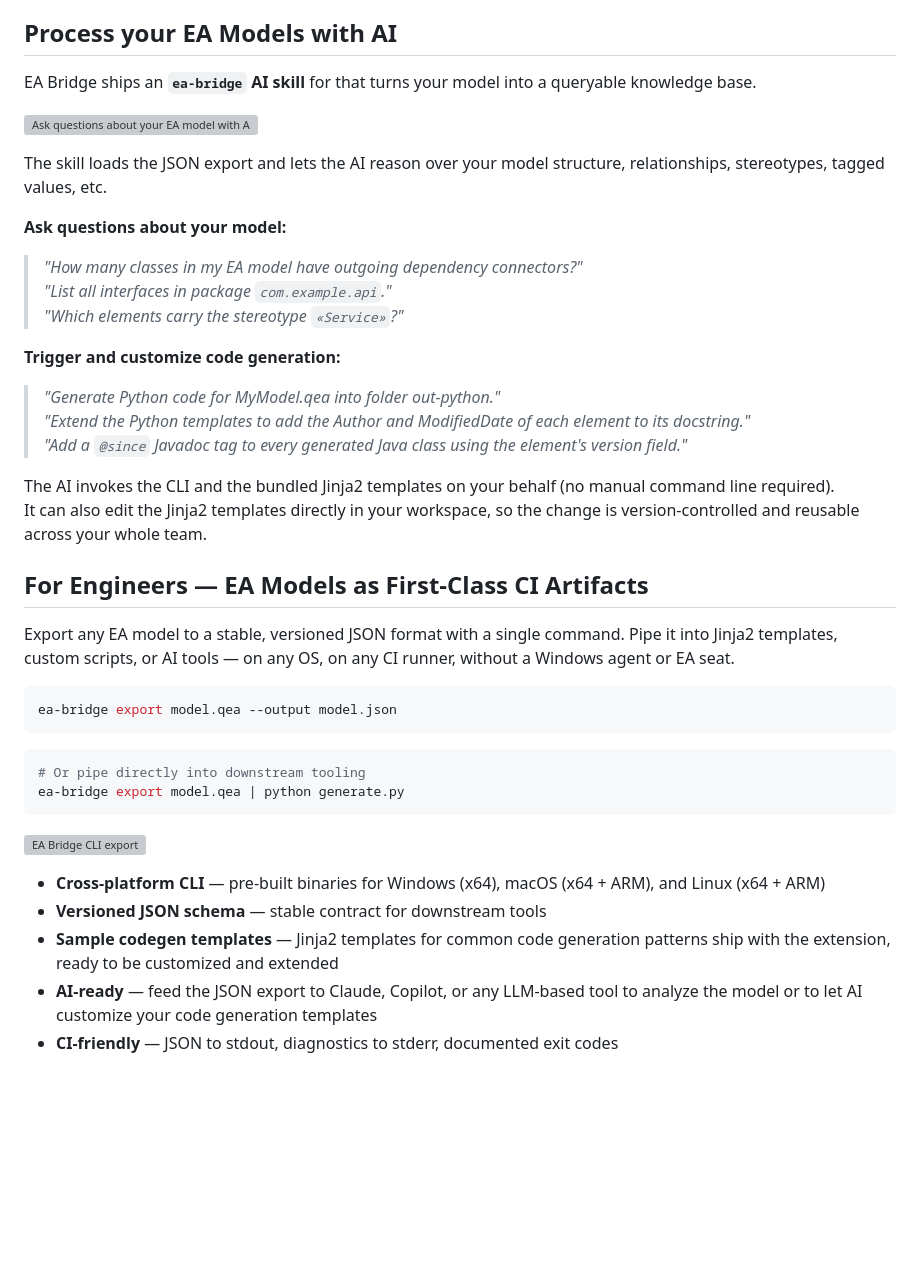
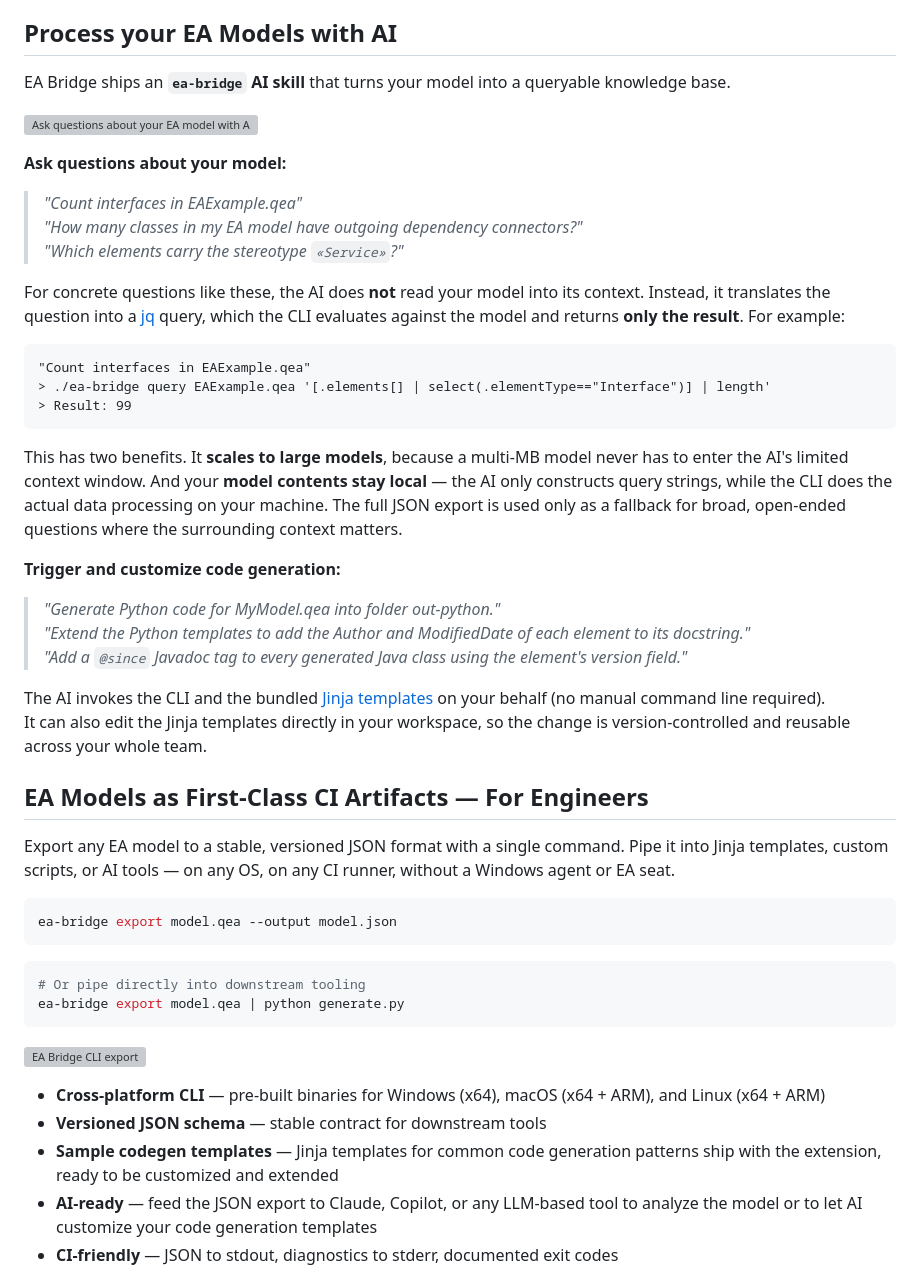
Before and after one commit to itemisCREATE/ea-bridge-vscode, a Markdown page: README.md, the part around one of its changes. Rendered like a GitHub page; blank space fills up the shorter version; grey boxes are pictures that could not be loaded.

Commit message:
add notes about queries

````diff
--- a/README.md
+++ b/README.md
@@ -36,17 +36,25 @@ Open a `.qea(x)` or `.eap(x)` file (incl. MySQL/MS SQL databases) in VS Code and
 
 ## Process your EA Models with AI
 
-EA Bridge ships an **`ea-bridge` AI skill** for that turns your model into a queryable knowledge base.
+EA Bridge ships an **`ea-bridge` AI skill** that turns your model into a queryable knowledge base.
 
 ![Ask questions about your EA model with AI](https://raw.githubusercontent.com/itemisCREATE/ea-bridge-vscode/refs/heads/main/media/ai-skill.gif)
 
-The skill loads the JSON export and lets the AI reason over your model structure, relationships, stereotypes, tagged values, etc.
-
 **Ask questions about your model:**
 
+> *"Count interfaces in EAExample.qea"*<br>
 > *"How many classes in my EA model have outgoing dependency connectors?"*<br>
-> *"List all interfaces in package `com.example.api`."*<br>
 > *"Which elements carry the stereotype `«Service»`?"*
+
+For concrete questions like these, the AI does **not** read your model into its context. Instead, it translates the question into a [jq](https://jqlang.github.io/jq/) query, which the CLI evaluates against the model and returns **only the result**. For example:
+
+```text
+"Count interfaces in EAExample.qea"
+> ./ea-bridge query EAExample.qea '[.elements[] | select(.elementType=="Interface")] | length'
+> Result: 99
+```
+
+This has two benefits. It **scales to large models**, because a multi-MB model never has to enter the AI's limited context window. And your **model contents stay local** — the AI only constructs query strings, while the CLI does the actual data processing on your machine. The full JSON export is used only as a fallback for broad, open-ended questions where the surrounding context matters.
 
 **Trigger and customize code generation:**
 
@@ -54,14 +62,14 @@ The skill loads the JSON export and lets the AI reason over your model structure
 > *"Extend the Python templates to add the Author and ModifiedDate of each element to its docstring."*<br>
 > *"Add a `@since` Javadoc tag to every generated Java class using the element's version field."*
 
-The AI invokes the CLI and the bundled Jinja2 templates on your behalf (no manual command line required).<br>
-It can also edit the Jinja2 templates directly in your workspace, so the change is version-controlled and reusable across your whole team.
+The AI invokes the CLI and the bundled [Jinja templates](https://jinja.palletsprojects.com/) on your behalf (no manual command line required).<br>
+It can also edit the Jinja templates directly in your workspace, so the change is version-controlled and reusable across your whole team.
 
 
-## For Engineers — EA Models as First-Class CI Artifacts
+## EA Models as First-Class CI Artifacts — For Engineers
 
 Export any EA model to a stable, versioned JSON format with a single command.
-Pipe it into Jinja2 templates, custom scripts, or AI tools — on any OS, on any CI runner, without a Windows agent or EA seat.
+Pipe it into Jinja templates, custom scripts, or AI tools — on any OS, on any CI runner, without a Windows agent or EA seat.
 
 ```bash
 ea-bridge export model.qea --output model.json
@@ -76,7 +84,7 @@ ea-bridge export model.qea | python generate.py
 
 - **Cross-platform CLI** — pre-built binaries for Windows (x64), macOS (x64 + ARM), and Linux (x64 + ARM)
 - **Versioned JSON schema** — stable contract for downstream tools
-- **Sample codegen templates** — Jinja2 templates for common code generation patterns ship with the extension, ready to be customized and extended
+- **Sample codegen templates** — Jinja templates for common code generation patterns ship with the extension, ready to be customized and extended
 - **AI-ready** — feed the JSON export to Claude, Copilot, or any LLM-based tool to analyze the model or to let AI customize your code generation templates
 - **CI-friendly** — JSON to stdout, diagnostics to stderr, documented exit codes
 
````
Also changed, not shown: other parts of README.md (+1 -1 lines).
